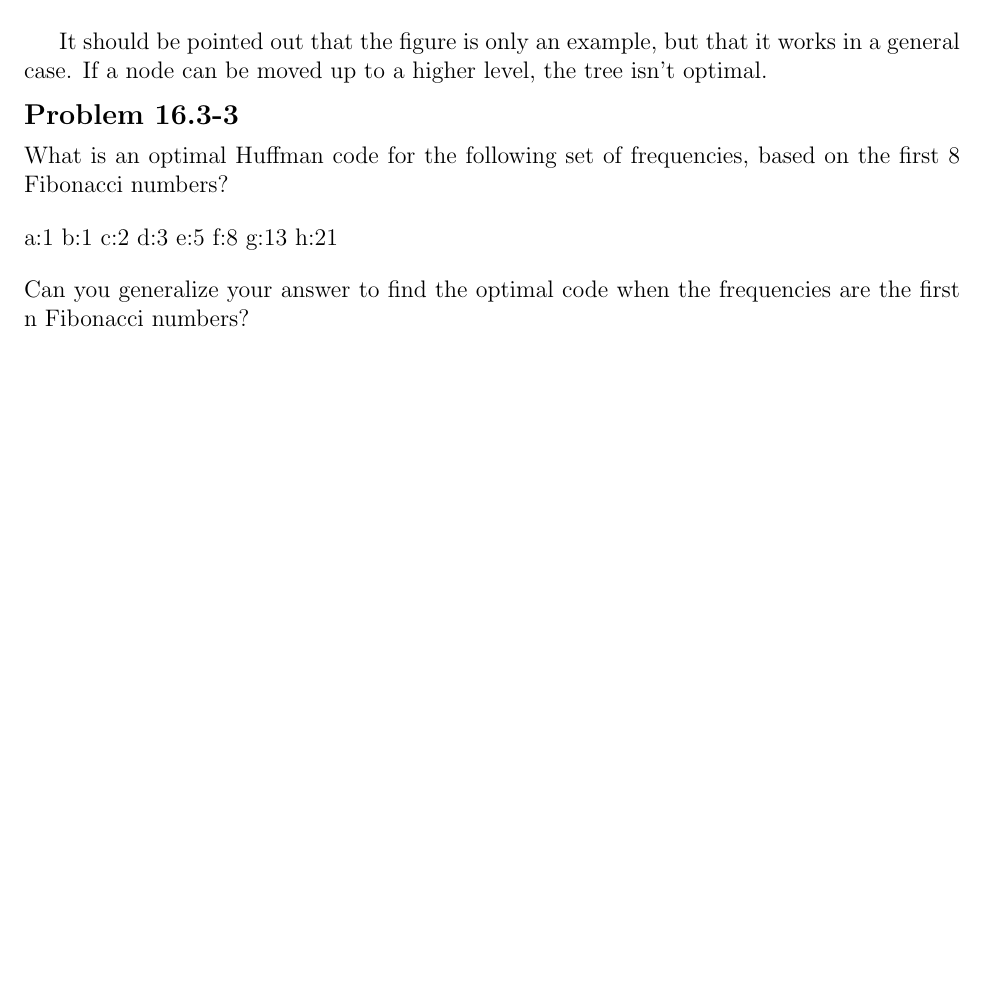
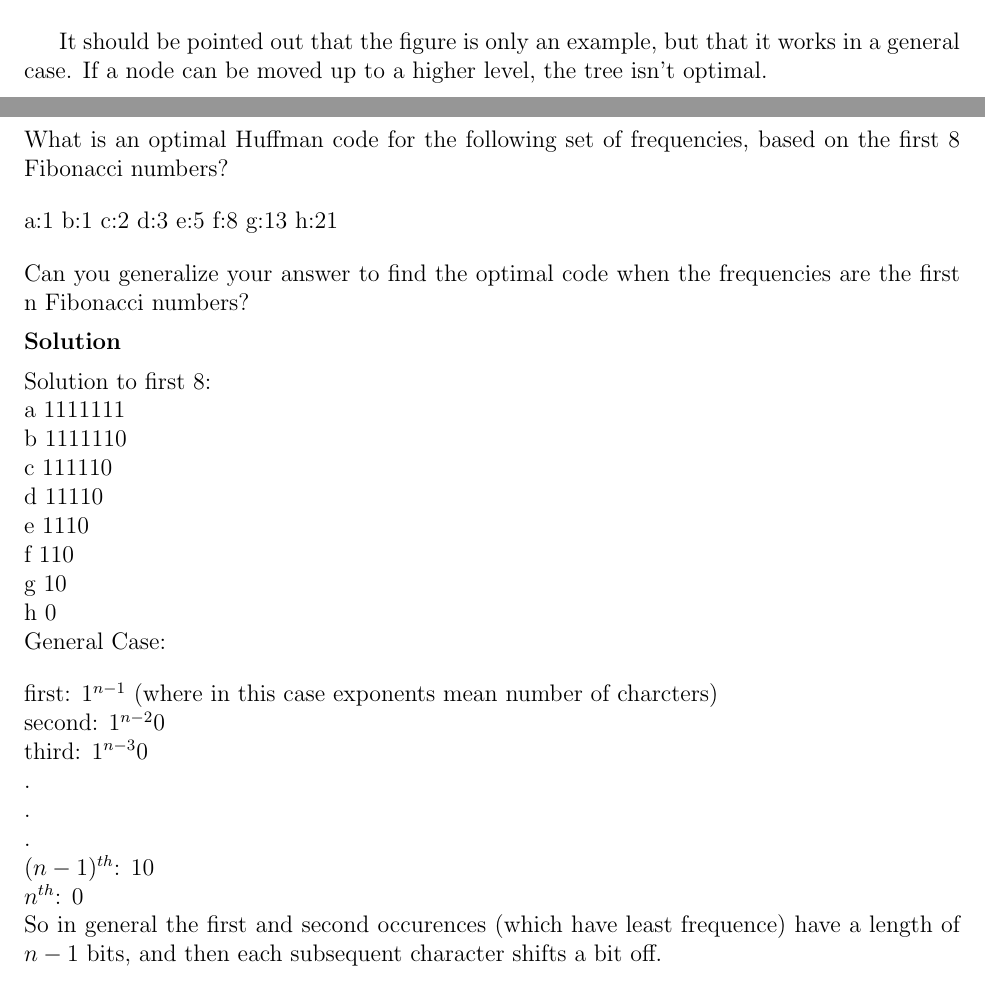
Before and after one commit to erichmenge/latex_for_homework, a LaTeX problem sheet (4041/homework_7/homework_7.tex): part of page 3 of 3 before the commit and two parts of pages 3 and 4 of 4 after it, the two joined at a grey line, cut so that both start at the same text, the shorter picture padded with empty space. Compiled offline with pdfLaTeX.

Commit message:
Finish 16.3-3.

```diff
--- a/4041/homework_7/homework_7.tex
+++ b/4041/homework_7/homework_7.tex
@@ -65,12 +65,34 @@ B. You then receive a payoff $\displaystyle\prod\limits_{i = 1}^n a_i^{b_i}$ . G
   \end{solution}
 \end{problem}
 
-\begin{problem}{16.3-3}
+\newpage \begin{problem}{16.3-3}
   What is an optimal Huffman code for the following set of frequencies, based on the first 8 Fibonacci numbers?
   \br
   a:1 b:1 c:2 d:3 e:5 f:8 g:13 h:21
   \br
   Can you generalize your answer to find the optimal code when the frequencies are the first n Fibonacci numbers?
+  \begin{solution}
+    Solution to first 8: \\
+    a 1111111 \\
+    b 1111110 \\
+    c 111110 \\
+    d 11110 \\
+    e 1110 \\
+    f 110 \\
+    g 10 \\
+    h 0\\
+    General Case:
+    \br
+    first: $1^{n-1}$ (where in this case exponents mean number of charcters) \\
+    second: $1^{n-2}0$ \\
+    third: $1^{n-3}0$ \\
+    . \\
+    . \\
+    . \\
+    $(n-1)^{th}$: 10 \\
+    $n^{th}$: 0 \\
+    So in general the first and second occurences (which have least frequence) have a length of $n-1$ bits, and then each subsequent character shifts a bit off.
+  \end{solution}
 \end{problem}
 
 
```
